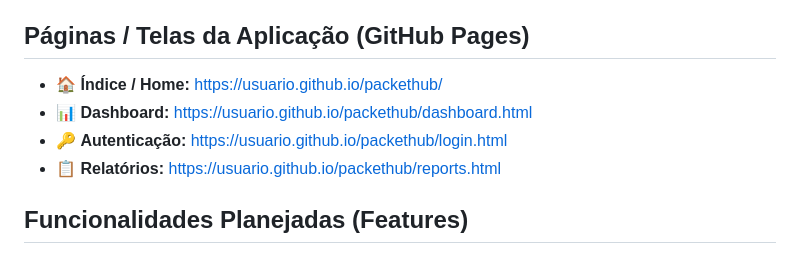
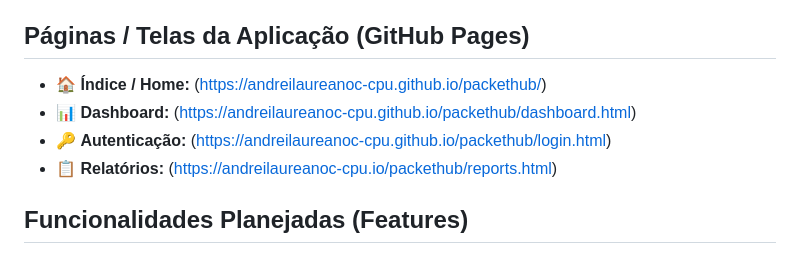
Before and after one commit to andreilaureanoc-cpu/packethub, a Markdown page: README.md, the part around the change. GitHub-like rendering.

Commit message:
links README
Updated links for application pages in README.md.

```diff
--- a/README.md
+++ b/README.md
@@ -27,10 +27,10 @@
 - **Documentação do Projeto:** [Ver pasta de documentação](docs/)
 
 ## Páginas / Telas da Aplicação (GitHub Pages)
-- 🏠 **Índice / Home:** [https://usuario.github.io/packethub/](https://andreilaureanoc-cpu.github.io/packethub/)
-- 📊 **Dashboard:** [https://usuario.github.io/packethub/dashboard.html](https://andreilaureanoc-cpu.github.io/packethub/dashboard.html)
-- 🔑 **Autenticação:** [https://usuario.github.io/packethub/login.html](https://andreilaureanoc-cpu.github.io/packethub/login.html)
-- 📋 **Relatórios:** [https://usuario.github.io/packethub/reports.html](https://andreilaureanoc-cpu.io/packethub/reports.html)
+- 🏠 **Índice / Home:** (https://andreilaureanoc-cpu.github.io/packethub/)
+- 📊 **Dashboard:** (https://andreilaureanoc-cpu.github.io/packethub/dashboard.html)
+- 🔑 **Autenticação:** (https://andreilaureanoc-cpu.github.io/packethub/login.html)
+- 📋 **Relatórios:** (https://andreilaureanoc-cpu.io/packethub/reports.html)
 
 ## Funcionalidades Planejadas (Features)
 - [x] Visualização de métricas (CPU, Memória, Latência) e status de servidores no Dashboard com dados fictícios
```
